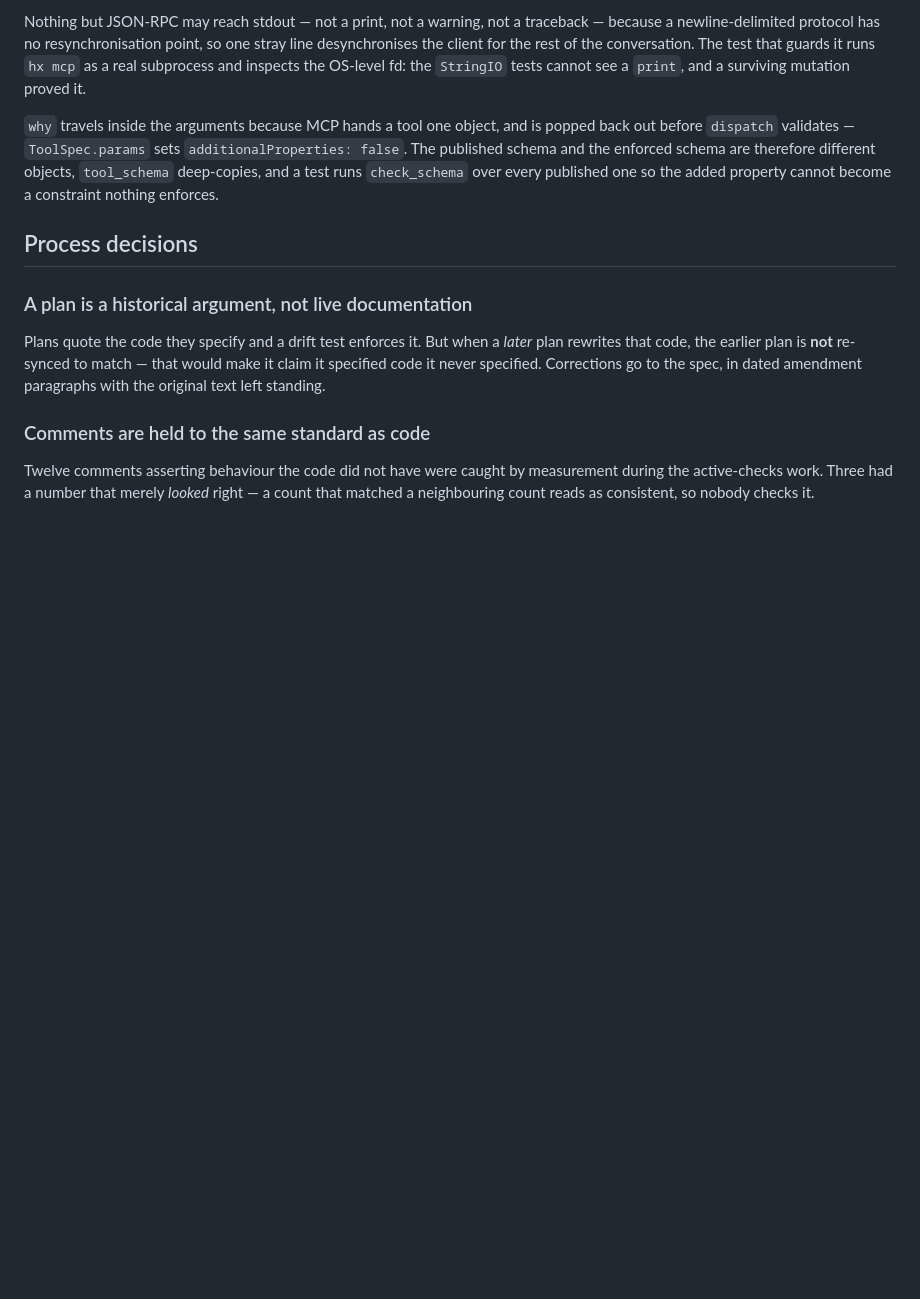
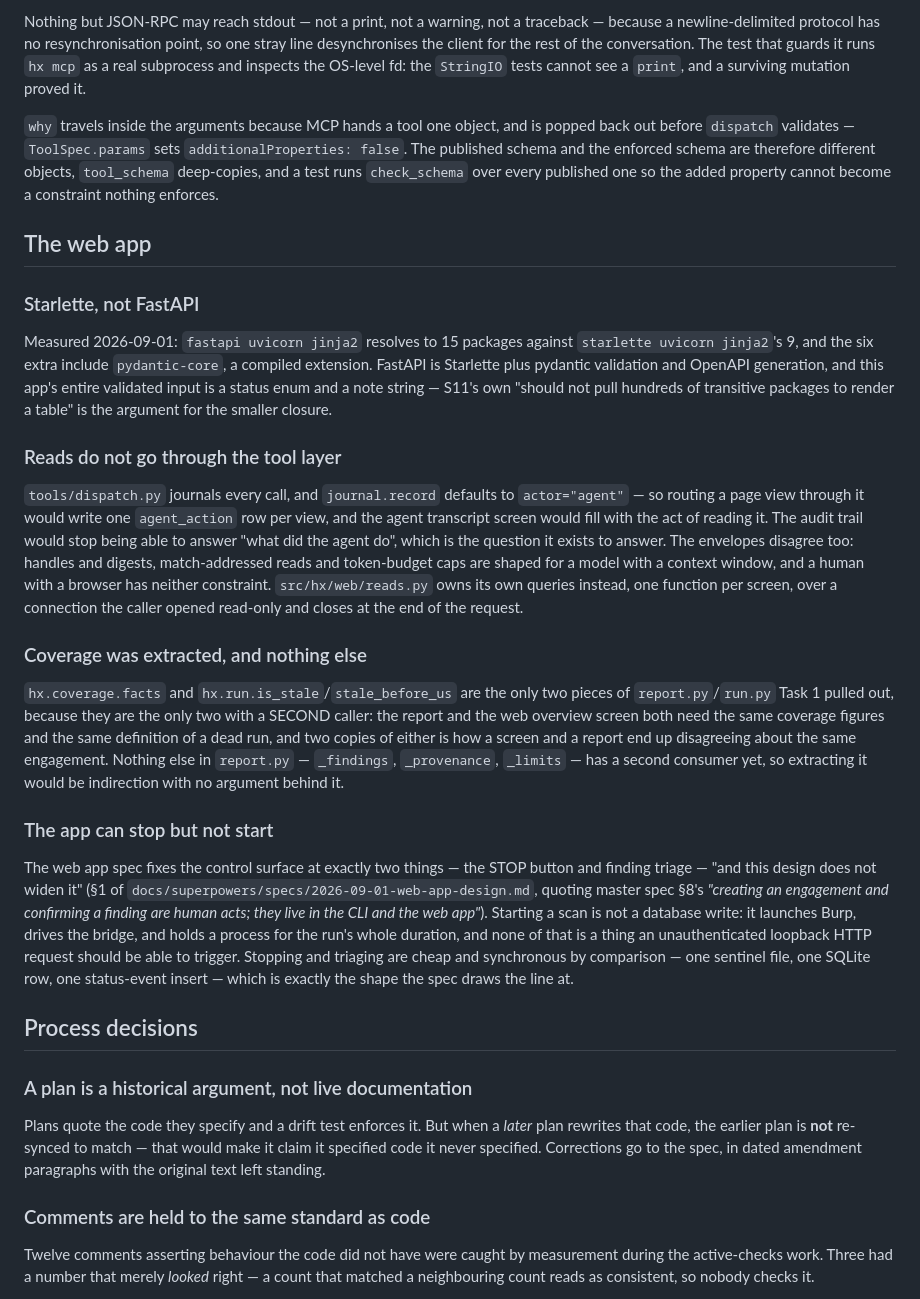
Before and after one commit to ubercylon8/hx, a Markdown page: docs/DECISIONS.md, the part around one of its changes. Rendered like a GitHub page; blank space fills up the shorter version.

```diff
--- a/docs/DECISIONS.md
+++ b/docs/DECISIONS.md
@@ -484,6 +484,54 @@ therefore different objects, `tool_schema` deep-copies, and a test runs
 `check_schema` over every published one so the added property cannot become a
 constraint nothing enforces.
 
+## The web app
+
+### Starlette, not FastAPI
+
+Measured 2026-09-01: `fastapi uvicorn jinja2` resolves to 15 packages against
+`starlette uvicorn jinja2`'s 9, and the six extra include `pydantic-core`, a
+compiled extension. FastAPI is Starlette plus pydantic validation and OpenAPI
+generation, and this app's entire validated input is a status enum and a note
+string — S11's own "should not pull hundreds of transitive packages to render
+a table" is the argument for the smaller closure.
+
+### Reads do not go through the tool layer
+
+`tools/dispatch.py` journals every call, and `journal.record` defaults to
+`actor="agent"` — so routing a page view through it would write one
+`agent_action` row per view, and the agent transcript screen would fill with
+the act of reading it. The audit trail would stop being able to answer "what
+did the agent do", which is the question it exists to answer. The envelopes
+disagree too: handles and digests, match-addressed reads and token-budget caps
+are shaped for a model with a context window, and a human with a browser has
+neither constraint. `src/hx/web/reads.py` owns its own queries instead, one
+function per screen, over a connection the caller opened read-only and closes
+at the end of the request.
+
+### Coverage was extracted, and nothing else
+
+`hx.coverage.facts` and `hx.run.is_stale`/`stale_before_us` are the only two
+pieces of `report.py`/`run.py` Task 1 pulled out, because they are the only
+two with a SECOND caller: the report and the web overview screen both need
+the same coverage figures and the same definition of a dead run, and two
+copies of either is how a screen and a report end up disagreeing about the
+same engagement. Nothing else in `report.py` — `_findings`, `_provenance`,
+`_limits` — has a second consumer yet, so extracting it would be indirection
+with no argument behind it.
+
+### The app can stop but not start
+
+The web app spec fixes the control surface at exactly two things — the STOP
+button and finding triage — "and this design does not widen it" (§1 of
+`docs/superpowers/specs/2026-09-01-web-app-design.md`, quoting master spec
+§8's *"creating an engagement and confirming a finding are human acts; they
+live in the CLI and the web app"*). Starting a scan is not a database write:
+it launches Burp, drives the bridge, and holds a process for the run's whole
+duration, and none of that is a thing an unauthenticated loopback HTTP
+request should be able to trigger. Stopping and triaging are cheap and
+synchronous by comparison — one sentinel file, one SQLite row, one
+status-event insert — which is exactly the shape the spec draws the line at.
+
 ## Process decisions
 
 ### A plan is a historical argument, not live documentation
```
Also changed, not shown: other parts of docs/DECISIONS.md (+5 -0 lines), README.md (+30 -7 lines).
